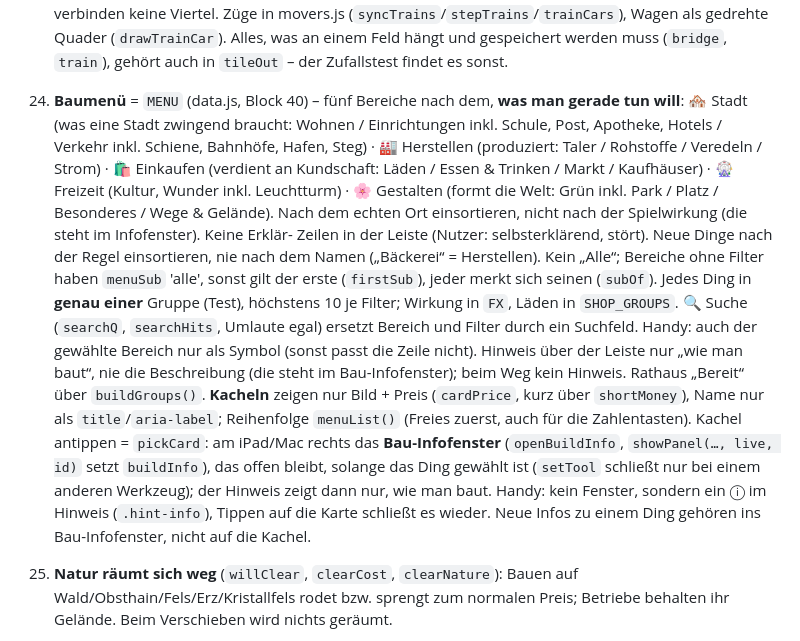
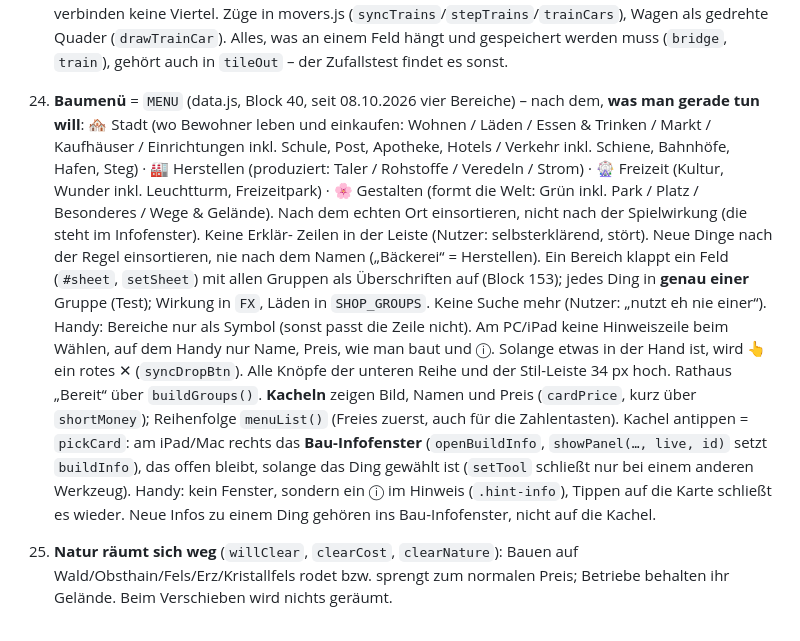
Before and after one commit to fnymiland/fnymiland.github.io, a Markdown page: CLAUDE.md, the part around the change. Rendered like a GitHub page.

Commit message:
CLAUDE.md: Baumenü-Regel auf vier Bereiche, ohne Suche, neue Leiste
Co-Authored-By: Claude Opus 5.5 <noreply@anthropic.com>

```diff
--- a/CLAUDE.md
+++ b/CLAUDE.md
@@ -112,23 +112,22 @@ Oberste Ebene jeder Datei darf nur Funktionen/Konstanten anlegen oder Dinge aus
     +8 Pendler je Bahnhof, +10 % (`s.rail`) für alle Gebäude der Inseln. Schienen verbinden keine Viertel. Züge in
     movers.js (`syncTrains`/`stepTrains`/`trainCars`), Wagen als gedrehte Quader (`drawTrainCar`). Alles, was an einem
     Feld hängt und gespeichert werden muss (`bridge`, `train`), gehört auch in `tileOut` – der Zufallstest findet es sonst.
-25. **Baumenü** = `MENU` (data.js, Block 40) – fünf Bereiche nach dem, **was man gerade tun will**: 🏘️ Stadt (was eine
-    Stadt zwingend braucht: Wohnen / Einrichtungen inkl. Schule, Post, Apotheke, Hotels / Verkehr inkl. Schiene, Bahnhöfe,
-    Hafen, Steg) · 🏭 Herstellen (produziert: Taler / Rohstoffe / Veredeln / Strom) · 🛍️ Einkaufen (verdient an Kundschaft:
-    Läden / Essen & Trinken / Markt / Kaufhäuser) · 🎡 Freizeit (Kultur, Wunder inkl. Leuchtturm) · 🌸 Gestalten (formt die
-    Welt: Grün inkl. Park / Platz / Besonderes / Wege & Gelände). Nach dem echten Ort einsortieren, nicht nach der
+25. **Baumenü** = `MENU` (data.js, Block 40, seit 08.10.2026 vier Bereiche) – nach dem, **was man gerade tun will**: 🏘️ Stadt
+    (wo Bewohner leben und einkaufen: Wohnen / Läden / Essen & Trinken / Markt / Kaufhäuser / Einrichtungen inkl. Schule, Post,
+    Apotheke, Hotels / Verkehr inkl. Schiene, Bahnhöfe, Hafen, Steg) · 🏭 Herstellen (produziert: Taler / Rohstoffe / Veredeln /
+    Strom) · 🎡 Freizeit (Kultur, Wunder inkl. Leuchtturm, Freizeitpark) · 🌸 Gestalten (formt die Welt: Grün inkl. Park / Platz /
+    Besonderes / Wege & Gelände). Nach dem echten Ort einsortieren, nicht nach der
     Spielwirkung (die steht im Infofenster). Keine Erklär-
     Zeilen in der Leiste (Nutzer: selbsterklärend, stört). Neue Dinge nach der Regel einsortieren, nie nach dem Namen („Bäckerei“ = Herstellen).
-    Kein „Alle“; Bereiche ohne Filter haben `menuSub` 'alle', sonst gilt der erste (`firstSub`), jeder merkt sich seinen
-    (`subOf`). Jedes Ding in **genau einer** Gruppe (Test), höchstens 10 je Filter; Wirkung in `FX`, Läden in `SHOP_GROUPS`.
-    🔍 Suche (`searchQ`, `searchHits`, Umlaute egal) ersetzt Bereich und Filter durch ein Suchfeld. Handy: auch der gewählte
-    Bereich nur als Symbol (sonst passt die Zeile nicht). Hinweis über der Leiste nur „wie man baut“, nie die Beschreibung
-    (die steht im Bau-Infofenster); beim Weg kein Hinweis. Rathaus „Bereit“ über `buildGroups()`.
-    **Kacheln** zeigen nur Bild + Preis (`cardPrice`, kurz über `shortMoney`), Name nur als `title`/`aria-label`;
+    Ein Bereich klappt ein Feld (`#sheet`, `setSheet`) mit allen Gruppen als Überschriften auf (Block 153); jedes Ding in
+    **genau einer** Gruppe (Test); Wirkung in `FX`, Läden in `SHOP_GROUPS`. Keine Suche mehr (Nutzer: „nutzt eh nie einer“).
+    Handy: Bereiche nur als Symbol (sonst passt die Zeile nicht). Am PC/iPad keine Hinweiszeile beim Wählen, auf dem Handy
+    nur Name, Preis, wie man baut und ⓘ. Solange etwas in der Hand ist, wird 👆 ein rotes ✕ (`syncDropBtn`). Alle Knöpfe der
+    unteren Reihe und der Stil-Leiste 34 px hoch. Rathaus „Bereit“ über `buildGroups()`.
+    **Kacheln** zeigen Bild, Namen und Preis (`cardPrice`, kurz über `shortMoney`);
     Reihenfolge `menuList()` (Freies zuerst, auch für die Zahlentasten). Kachel antippen = `pickCard`: am iPad/Mac
     rechts das **Bau-Infofenster** (`openBuildInfo`, `showPanel(…, live, id)` setzt `buildInfo`), das offen bleibt,
-    solange das Ding gewählt ist (`setTool` schließt nur bei einem anderen Werkzeug); der Hinweis zeigt dann nur, wie
-    man baut. Handy: kein Fenster, sondern ein ⓘ im Hinweis (`.hint-info`), Tippen auf die Karte schließt es wieder.
+    solange das Ding gewählt ist (`setTool` schließt nur bei einem anderen Werkzeug). Handy: kein Fenster, sondern ein ⓘ im Hinweis (`.hint-info`), Tippen auf die Karte schließt es wieder.
     Neue Infos zu einem Ding gehören ins Bau-Infofenster, nicht auf die Kachel.
 26. **Natur räumt sich weg** (`willClear`, `clearCost`, `clearNature`): Bauen auf Wald/Obsthain/Fels/Erz/Kristallfels
     rodet bzw. sprengt zum normalen Preis; Betriebe behalten ihr Gelände. Beim Verschieben wird nichts geräumt.
```
